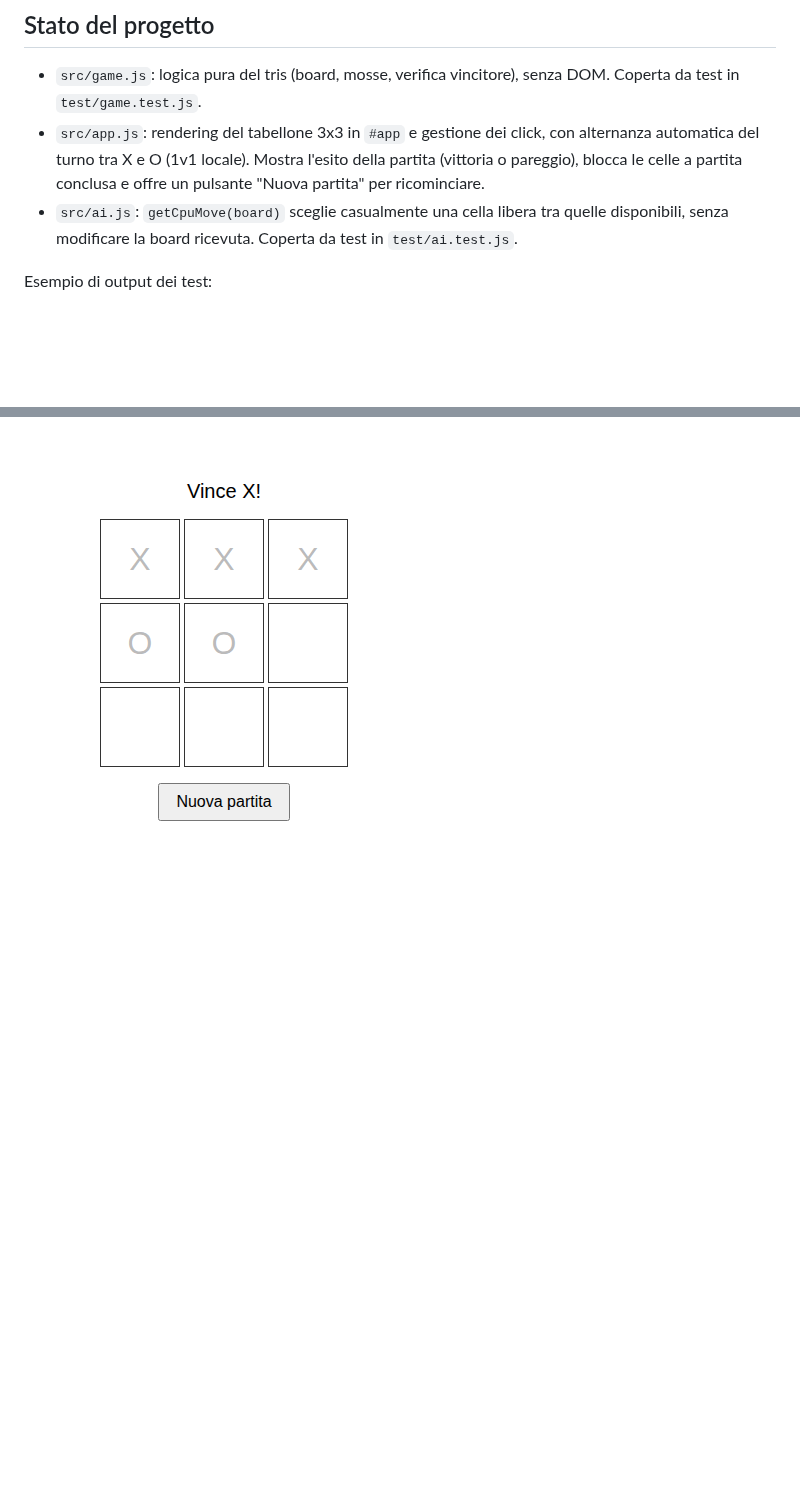
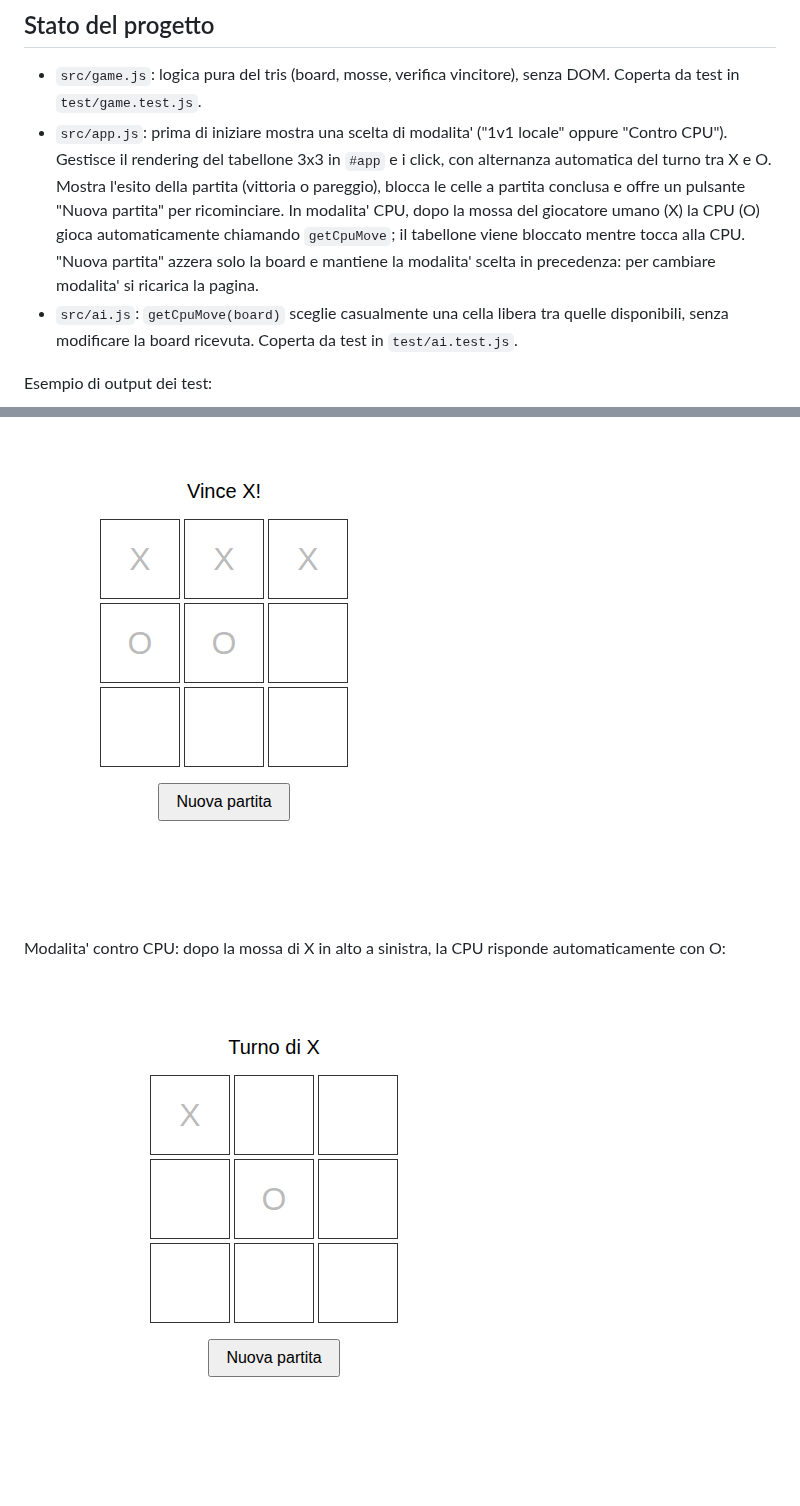
Before and after one commit to ciroperf/ai-factory-tic-tac-toe, a Markdown page: README.md, 2 parts joined by grey strips. Drawn GitHub-style; pictures changed too: assets/screenshot-cpu-mode.png (added); blank space fills up the shorter version.

Commit message:
Aggiungi scelta modalita' (1v1 locale / CPU) con mossa automatica della CPU

```diff
--- a/README.md
+++ b/README.md
@@ -33,10 +33,16 @@ node --test
 
 - `src/game.js`: logica pura del tris (board, mosse, verifica vincitore),
   senza DOM. Coperta da test in `test/game.test.js`.
-- `src/app.js`: rendering del tabellone 3x3 in `#app` e gestione dei click,
-  con alternanza automatica del turno tra X e O (1v1 locale). Mostra
+- `src/app.js`: prima di iniziare mostra una scelta di modalita' ("1v1
+  locale" oppure "Contro CPU"). Gestisce il rendering del tabellone 3x3 in
+  `#app` e i click, con alternanza automatica del turno tra X e O. Mostra
   l'esito della partita (vittoria o pareggio), blocca le celle a partita
-  conclusa e offre un pulsante "Nuova partita" per ricominciare.
+  conclusa e offre un pulsante "Nuova partita" per ricominciare. In
+  modalita' CPU, dopo la mossa del giocatore umano (X) la CPU (O) gioca
+  automaticamente chiamando `getCpuMove`; il tabellone viene bloccato
+  mentre tocca alla CPU. "Nuova partita" azzera solo la board e mantiene
+  la modalita' scelta in precedenza: per cambiare modalita' si ricarica
+  la pagina.
 - `src/ai.js`: `getCpuMove(board)` sceglie casualmente una cella libera tra
   quelle disponibili, senza modificare la board ricevuta. Coperta da test
   in `test/ai.test.js`.
@@ -56,3 +62,8 @@ Partita 1v1 locale, vittoria di X sulla riga in alto e pulsante
 "Nuova partita" per ricominciare:
 
 ![Tabellone con partita vinta da X](assets/screenshot.png)
+
+Modalita' contro CPU: dopo la mossa di X in alto a sinistra, la CPU
+risponde automaticamente con O:
+
+![Tabellone in modalita' CPU con risposta automatica di O](assets/screenshot-cpu-mode.png)
```
Also changed, not shown: 2 other files.
